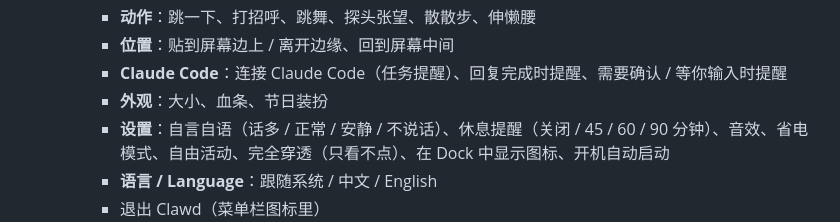
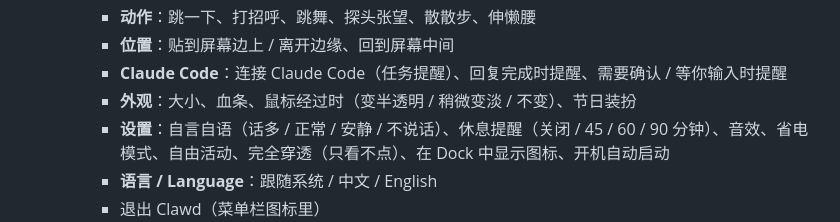
Before and after one commit to 195286381/clawd-desktop-pet, a Markdown page: README.zh-CN.md, the part around the change. Drawn GitHub-style.

```diff
--- a/README.zh-CN.md
+++ b/README.zh-CN.md
@@ -41,7 +41,7 @@
     - **动作**：跳一下、打招呼、跳舞、探头张望、散散步、伸懒腰
     - **位置**：贴到屏幕边上 / 离开边缘、回到屏幕中间
     - **Claude Code**：连接 Claude Code（任务提醒）、回复完成时提醒、需要确认 / 等你输入时提醒
-    - **外观**：大小、血条、节日装扮
+    - **外观**：大小、血条、鼠标经过时（变半透明 / 稍微变淡 / 不变）、节日装扮
     - **设置**：自言自语（话多 / 正常 / 安静 / 不说话）、休息提醒（关闭 / 45 / 60 / 90 分钟）、音效、省电模式、自由活动、完全穿透（只看不点）、在 Dock 中显示图标、开机自动启动
     - **语言 / Language**：跟随系统 / 中文 / English
     - 退出 Clawd（菜单栏图标里）
```
Also changed, not shown: README.md (+1 -1 lines).
